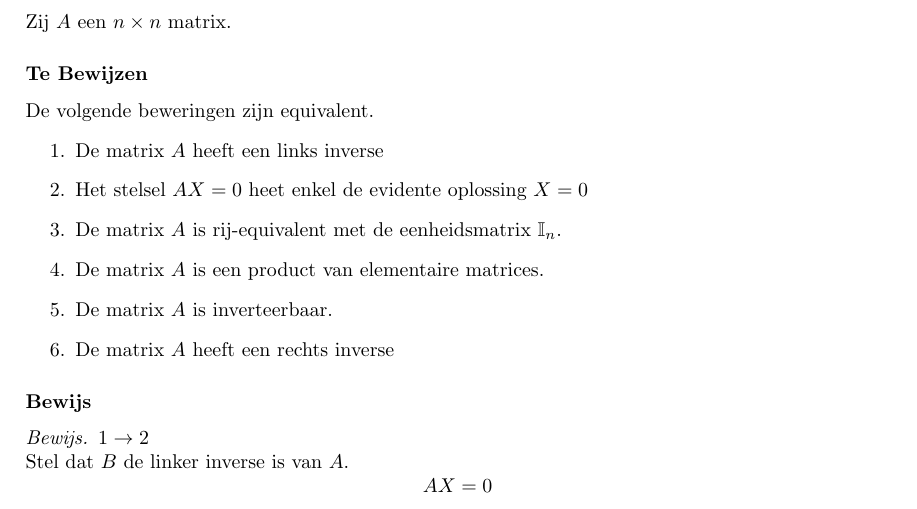
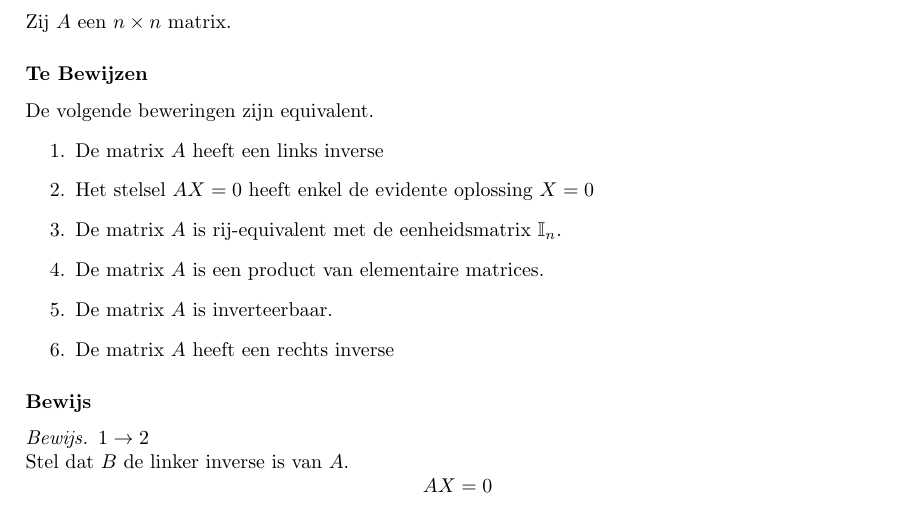
Before and after one commit to NorfairKing/lineairealgebra, a LaTeX document (hoofdstuk_1_theorie.tex): part of page 8 of 10, cut so that both start at the same text. Compiled offline with pdfLaTeX.

Commit message:
Fix: typo

```diff
--- a/hoofdstuk_1_theorie.tex
+++ b/hoofdstuk_1_theorie.tex
@@ -387,7 +387,7 @@ Zij $A$ een $n\times n$ matrix.
 De volgende beweringen zijn equivalent.
 \begin{enumerate}
 \item De matrix $A$ heeft een links inverse
-\item Het stelsel $AX = 0$ heet enkel de evidente oplossing $X=0$
+\item Het stelsel $AX = 0$ heeft enkel de evidente oplossing $X=0$
 \item De matrix $A$ is rij-equivalent met de eenheidsmatrix $\mathbb{I}_n$.
 \item De matrix $A$ is een product van elementaire matrices.
 \item De matrix $A$ is inverteerbaar.
```
